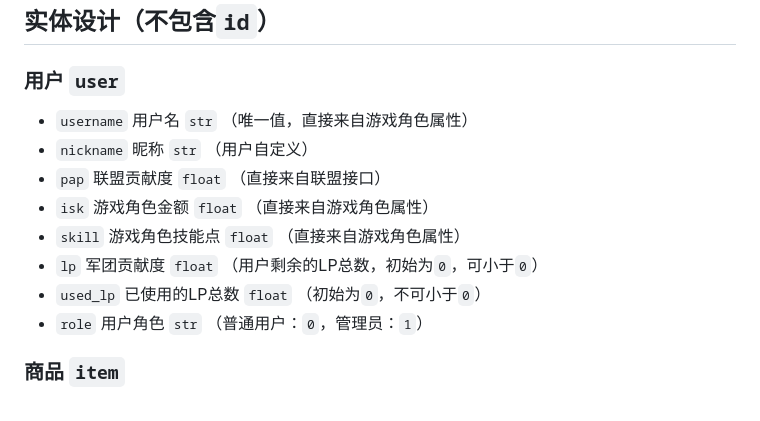
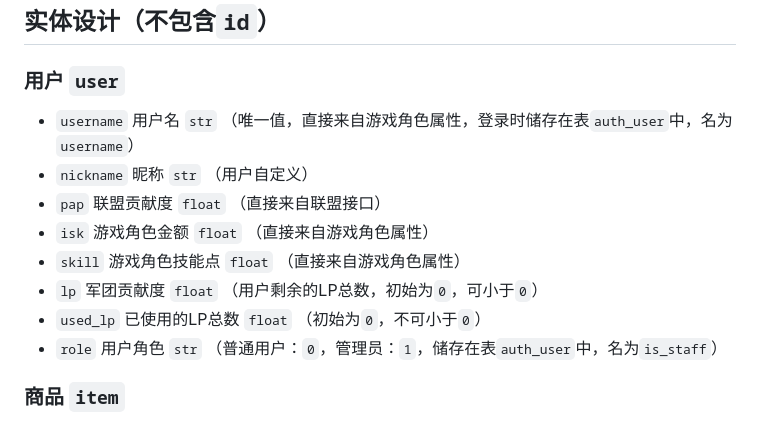
Before and after one commit to AngXue/titan_legion, a Markdown page: README.md, the part around the change. Drawn GitHub-style.

Commit message:
细化表结构

```diff
--- a/README.md
+++ b/README.md
@@ -83,14 +83,14 @@
 ## 实体设计（不包含`id`）
 
 ### 用户 `user`
-- `username` 用户名 `str` （唯一值，直接来自游戏角色属性）
+- `username` 用户名 `str` （唯一值，直接来自游戏角色属性，登录时储存在表`auth_user`中，名为`username`）
 - `nickname` 昵称 `str` （用户自定义）
 - `pap` 联盟贡献度 `float` （直接来自联盟接口）
 - `isk` 游戏角色金额 `float` （直接来自游戏角色属性）
 - `skill` 游戏角色技能点 `float` （直接来自游戏角色属性）
 - `lp` 军团贡献度 `float` （用户剩余的LP总数，初始为`0`，可小于`0`）
 - `used_lp` 已使用的LP总数 `float` （初始为`0`，不可小于`0`）
-- `role` 用户角色 `str` （普通用户：`0`，管理员：`1`）
+- `role` 用户角色 `str` （普通用户：`0`，管理员：`1`，储存在表`auth_user`中，名为`is_staff`）
 
 ### 商品 `item`
 - `item_name` 商品名称 `str` （唯一值）
```
